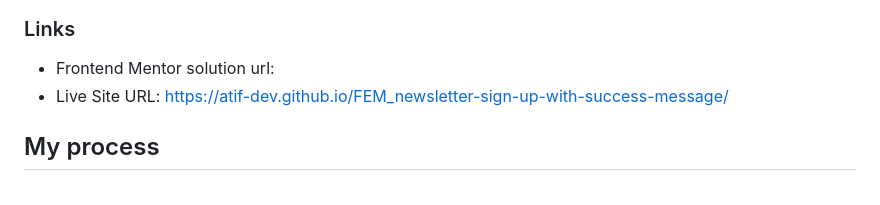
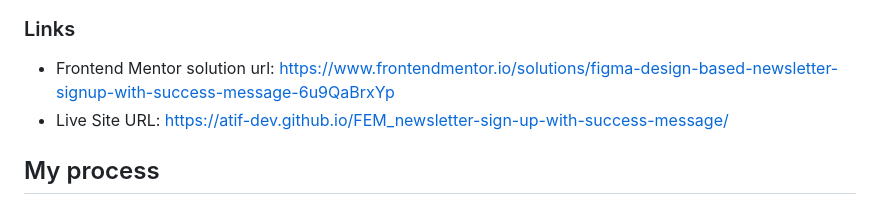
Before and after one commit to atif-dev/FEM_newsletter-sign-up-with-success-message, a Markdown page: README.md, the part around the change. GitHub-like rendering.

Commit message:
FEM solution url added

```diff
--- a/README.md
+++ b/README.md
@@ -42,7 +42,7 @@ Your users should be able to:
 
 ### Links
 
-- Frontend Mentor solution url:
+- Frontend Mentor solution url: https://www.frontendmentor.io/solutions/figma-design-based-newsletter-signup-with-success-message-6u9QaBrxYp
 - Live Site URL: https://atif-dev.github.io/FEM_newsletter-sign-up-with-success-message/
 ## My process
 
```
